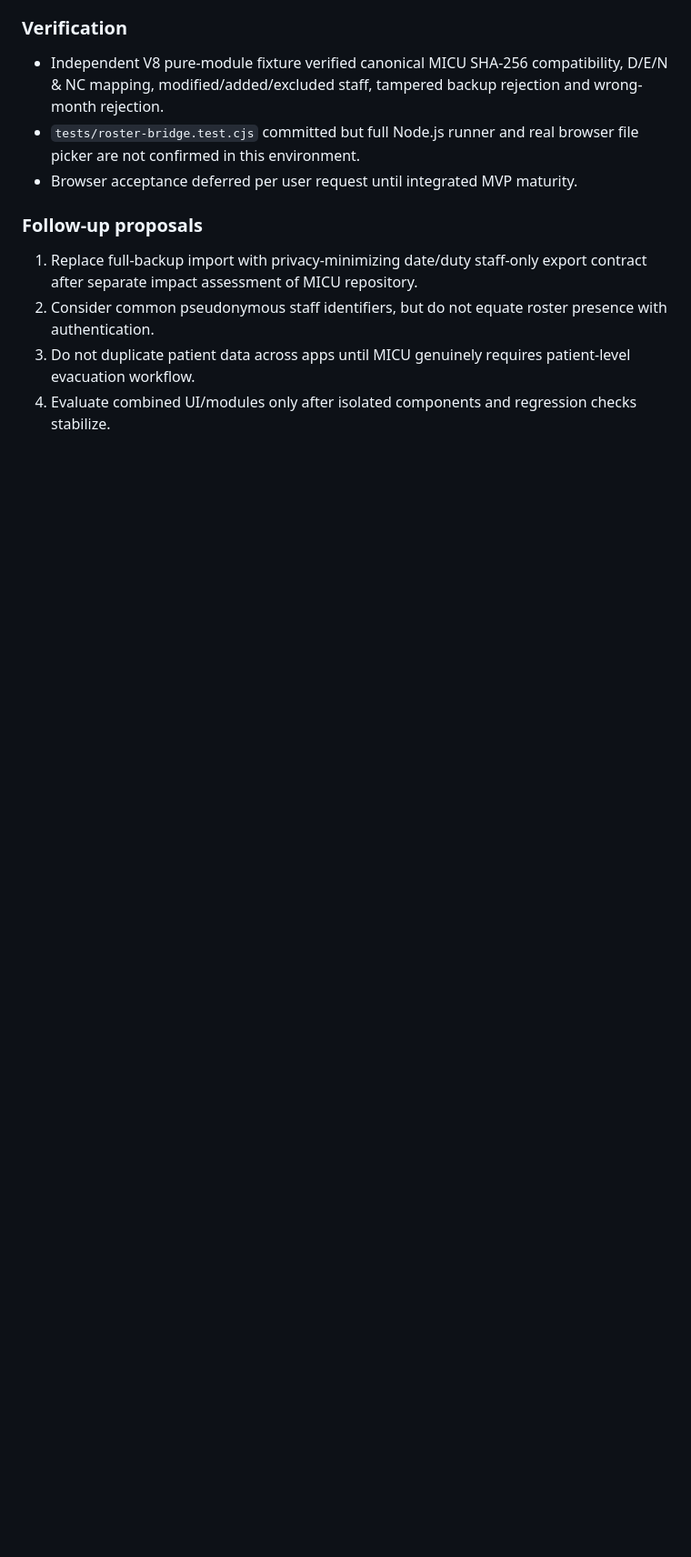
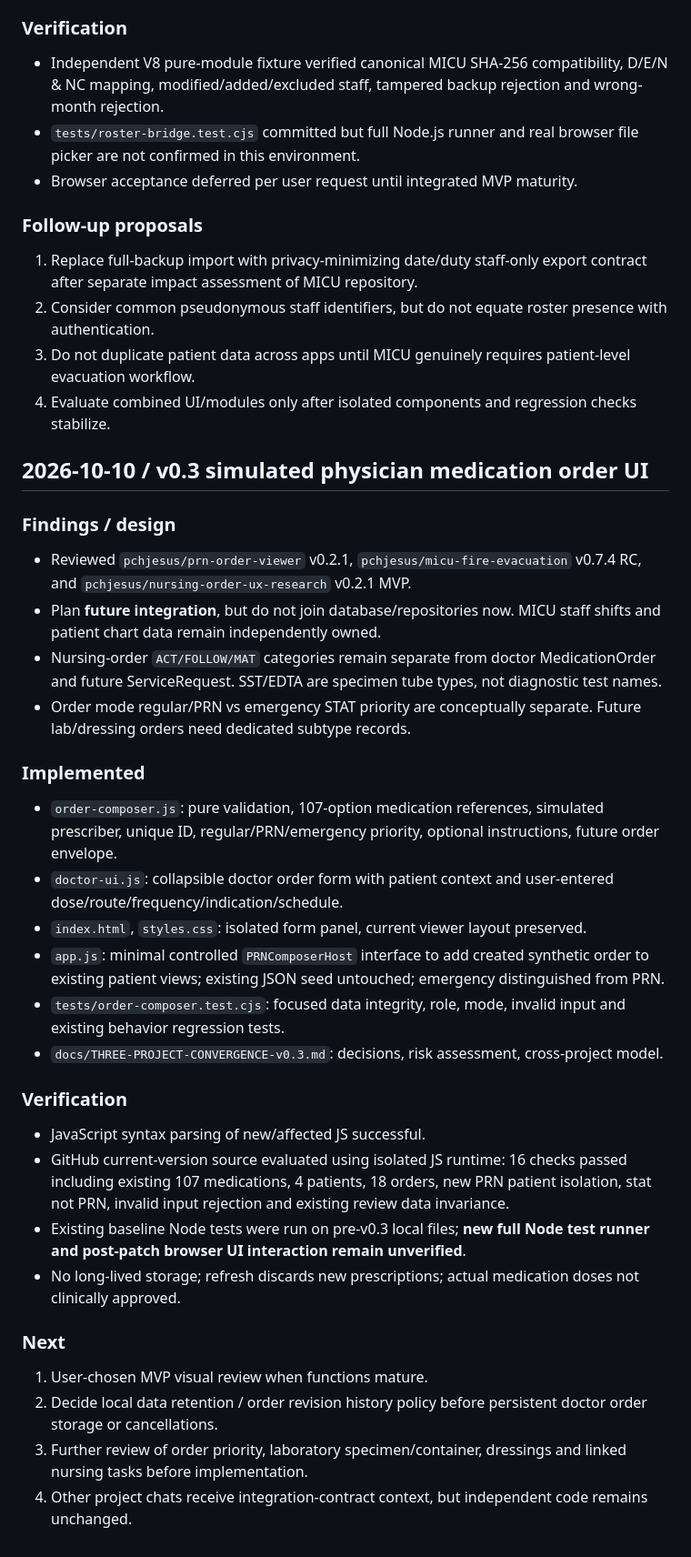
Before and after one commit to pchjesus/prn-order-viewer, a Markdown page: docs/DEVLOG.md, the part around the change. Shown at 91% size. Drawn GitHub-style; blank space fills up the shorter version.

Commit message:
docs(v0.3): log safe physician input, integration decisions, and verification limits

```diff
--- a/docs/DEVLOG.md
+++ b/docs/DEVLOG.md
@@ -119,3 +119,31 @@
 2. Consider common pseudonymous staff identifiers, but do not equate roster presence with authentication.
 3. Do not duplicate patient data across apps until MICU genuinely requires patient-level evacuation workflow.
 4. Evaluate combined UI/modules only after isolated components and regression checks stabilize.
+
+## 2026-10-10 / v0.3 simulated physician medication order UI
+
+### Findings / design
+- Reviewed `pchjesus/prn-order-viewer` v0.2.1, `pchjesus/micu-fire-evacuation` v0.7.4 RC, and `pchjesus/nursing-order-ux-research` v0.2.1 MVP.
+- Plan **future integration**, but do not join database/repositories now. MICU staff shifts and patient chart data remain independently owned.
+- Nursing-order `ACT/FOLLOW/MAT` categories remain separate from doctor MedicationOrder and future ServiceRequest. SST/EDTA are specimen tube types, not diagnostic test names.
+- Order mode regular/PRN vs emergency STAT priority are conceptually separate. Future lab/dressing orders need dedicated subtype records.
+
+### Implemented
+- `order-composer.js`: pure validation, 107-option medication references, simulated prescriber, unique ID, regular/PRN/emergency priority, optional instructions, future order envelope.
+- `doctor-ui.js`: collapsible doctor order form with patient context and user-entered dose/route/frequency/indication/schedule.
+- `index.html`, `styles.css`: isolated form panel, current viewer layout preserved.
+- `app.js`: minimal controlled `PRNComposerHost` interface to add created synthetic order to existing patient views; existing JSON seed untouched; emergency distinguished from PRN.
+- `tests/order-composer.test.cjs`: focused data integrity, role, mode, invalid input and existing behavior regression tests.
+- `docs/THREE-PROJECT-CONVERGENCE-v0.3.md`: decisions, risk assessment, cross-project model.
+
+### Verification
+- JavaScript syntax parsing of new/affected JS successful.
+- GitHub current-version source evaluated using isolated JS runtime: 16 checks passed including existing 107 medications, 4 patients, 18 orders, new PRN patient isolation, stat not PRN, invalid input rejection and existing review data invariance.
+- Existing baseline Node tests were run on pre-v0.3 local files; **new full Node test runner and post-patch browser UI interaction remain unverified**.
+- No long-lived storage; refresh discards new prescriptions; actual medication doses not clinically approved.
+
+### Next
+1. User-chosen MVP visual review when functions mature.
+2. Decide local data retention / order revision history policy before persistent doctor order storage or cancellations.
+3. Further review of order priority, laboratory specimen/container, dressings and linked nursing tasks before implementation.
+4. Other project chats receive integration-contract context, but independent code remains unchanged.
```
